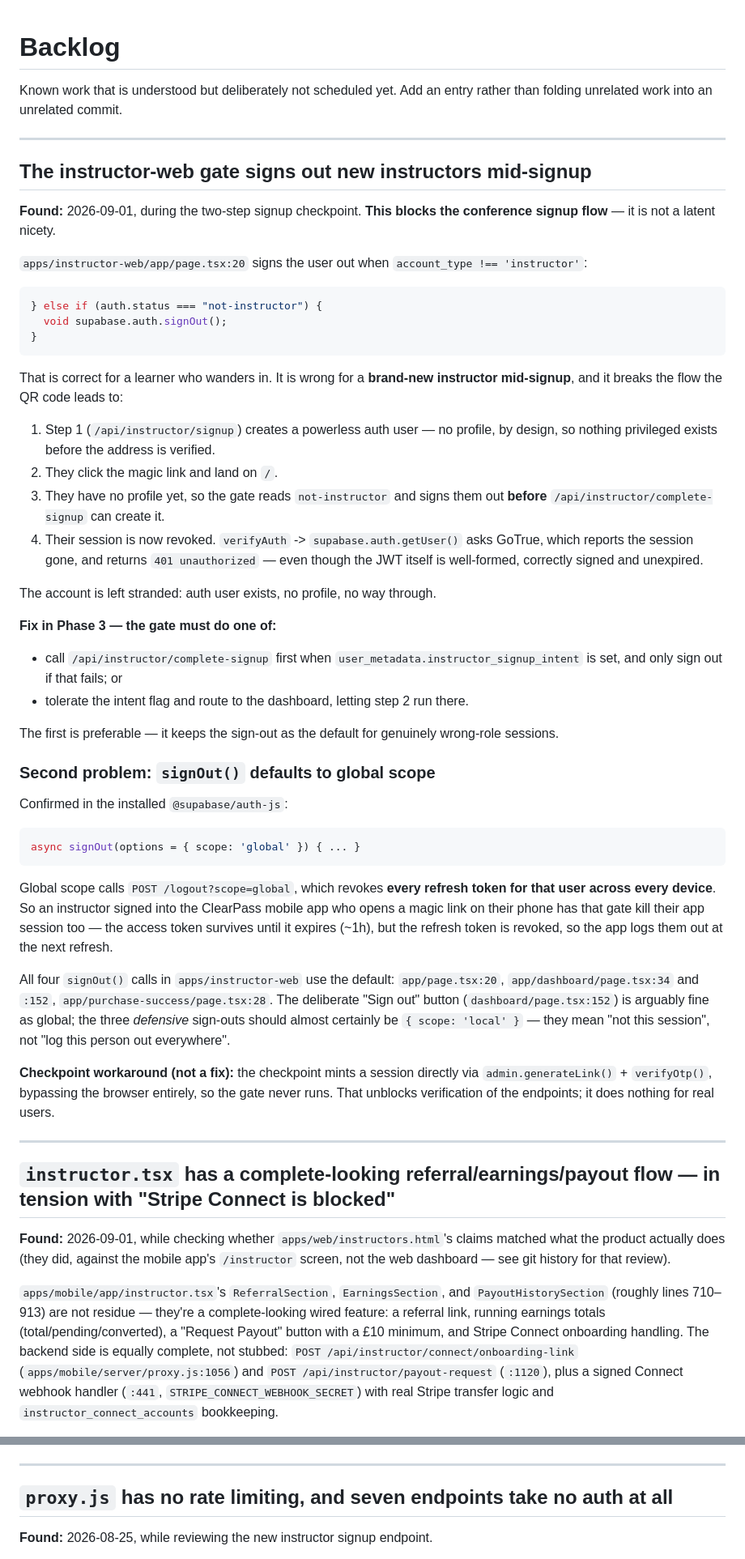
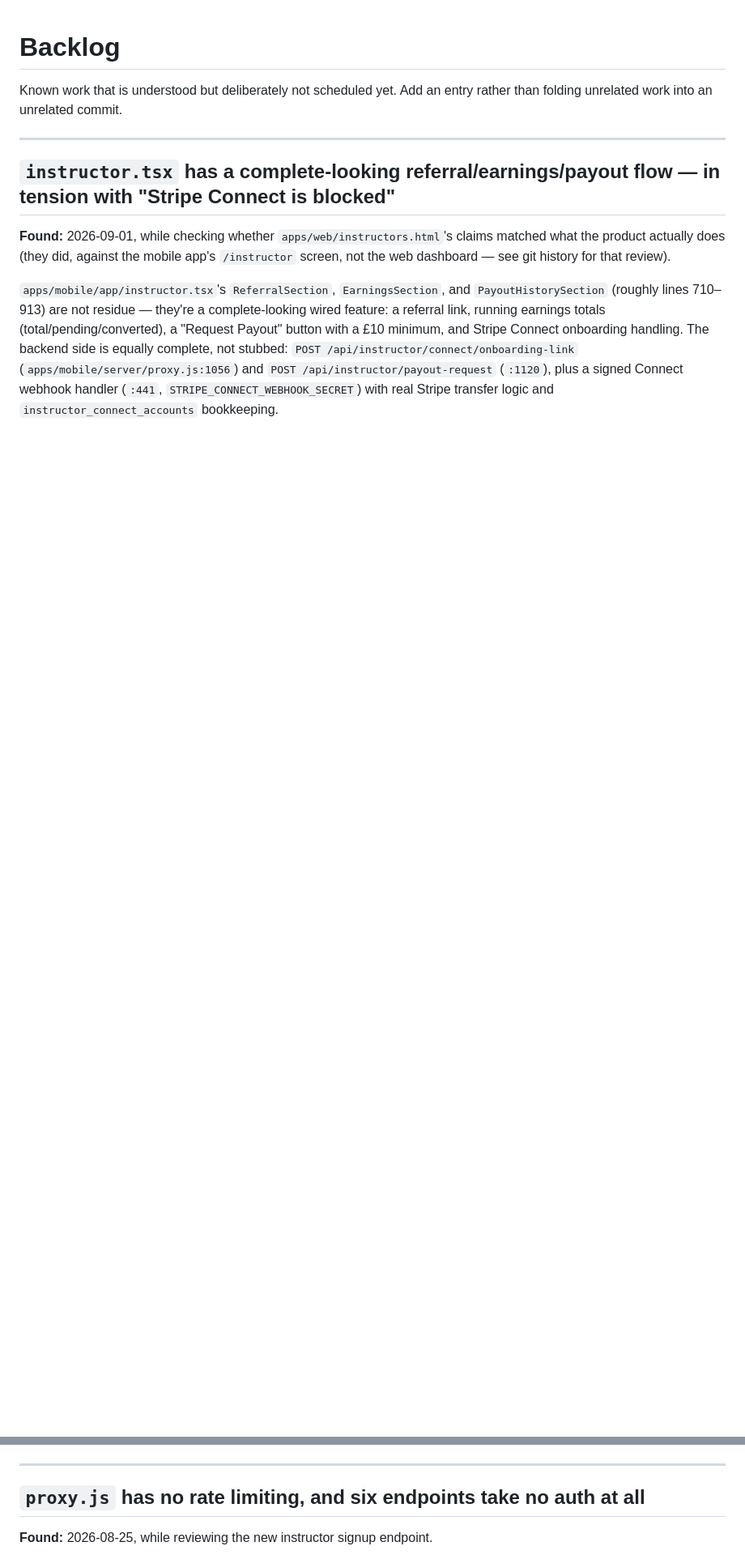
Before and after one commit to ZenFinanceHub/clearpass-app, a Markdown page: docs/BACKLOG.md, 2 parts joined by grey strips. Shown at 81% size. Rendered like a GitHub page; blank space fills up the shorter version.

Commit message:
docs: remove resolved backlog item, correct weekly-parent-emails auth claim
The gate-signs-out-mid-signup item is fixed and merged (d584d04, PR #45) —
removing rather than leaving stale.

send-weekly-parent-emails was listed as unauthenticated; it isn't — proxy.js
checks x-cron-secret against CRON_SECRET inline (same secret the /api/cron/*
routes use via requireCronAuth, just not through that shared helper). Moved
it to the already-guarded list and re-flagged create-checkout-session as the
most severe remaining item, since it trusts req.body.userId with no auth at
all.

````diff
--- a/docs/BACKLOG.md
+++ b/docs/BACKLOG.md
@@ -2,71 +2,6 @@
 
 Known work that is understood but deliberately not scheduled yet. Add an entry
 rather than folding unrelated work into an unrelated commit.
-
----
-
-## The instructor-web gate signs out new instructors mid-signup
-
-**Found:** 2026-09-01, during the two-step signup checkpoint. **This blocks the
-conference signup flow** — it is not a latent nicety.
-
-`apps/instructor-web/app/page.tsx:20` signs the user out when
-`account_type !== 'instructor'`:
-
-```js
-} else if (auth.status === "not-instructor") {
-  void supabase.auth.signOut();
-}
-```
-
-That is correct for a learner who wanders in. It is wrong for a **brand-new
-instructor mid-signup**, and it breaks the flow the QR code leads to:
-
-1. Step 1 (`/api/instructor/signup`) creates a powerless auth user — no profile,
-   by design, so nothing privileged exists before the address is verified.
-2. They click the magic link and land on `/`.
-3. They have no profile yet, so the gate reads `not-instructor` and signs them
-   out **before** `/api/instructor/complete-signup` can create it.
-4. Their session is now revoked. `verifyAuth` -> `supabase.auth.getUser()` asks
-   GoTrue, which reports the session gone, and returns `401 unauthorized` — even
-   though the JWT itself is well-formed, correctly signed and unexpired.
-
-The account is left stranded: auth user exists, no profile, no way through.
-
-**Fix in Phase 3 — the gate must do one of:**
-- call `/api/instructor/complete-signup` first when
-  `user_metadata.instructor_signup_intent` is set, and only sign out if that
-  fails; or
-- tolerate the intent flag and route to the dashboard, letting step 2 run there.
-
-The first is preferable — it keeps the sign-out as the default for genuinely
-wrong-role sessions.
-
-### Second problem: `signOut()` defaults to global scope
-
-Confirmed in the installed `@supabase/auth-js`:
-
-```js
-async signOut(options = { scope: 'global' }) { ... }
-```
-
-Global scope calls `POST /logout?scope=global`, which revokes **every refresh
-token for that user across every device**. So an instructor signed into the
-ClearPass mobile app who opens a magic link on their phone has that gate kill
-their app session too — the access token survives until it expires (~1h), but
-the refresh token is revoked, so the app logs them out at the next refresh.
-
-All four `signOut()` calls in `apps/instructor-web` use the default:
-`app/page.tsx:20`, `app/dashboard/page.tsx:34` and `:152`,
-`app/purchase-success/page.tsx:28`. The deliberate "Sign out" button
-(`dashboard/page.tsx:152`) is arguably fine as global; the three *defensive*
-sign-outs should almost certainly be `{ scope: 'local' }` — they mean "not this
-session", not "log this person out everywhere".
-
-**Checkpoint workaround (not a fix):** the checkpoint mints a session directly via
-`admin.generateLink()` + `verifyOtp()`, bypassing the browser entirely, so the
-gate never runs. That unblocks verification of the endpoints; it does nothing for
-real users.
 
 ---
 
@@ -148,7 +83,7 @@ either.
 
 ---
 
-## `proxy.js` has no rate limiting, and seven endpoints take no auth at all
+## `proxy.js` has no rate limiting, and six endpoints take no auth at all
 
 **Found:** 2026-08-25, while reviewing the new instructor signup endpoint.
 
````
Also changed, not shown: other parts of docs/BACKLOG.md (+7 -5 lines).
